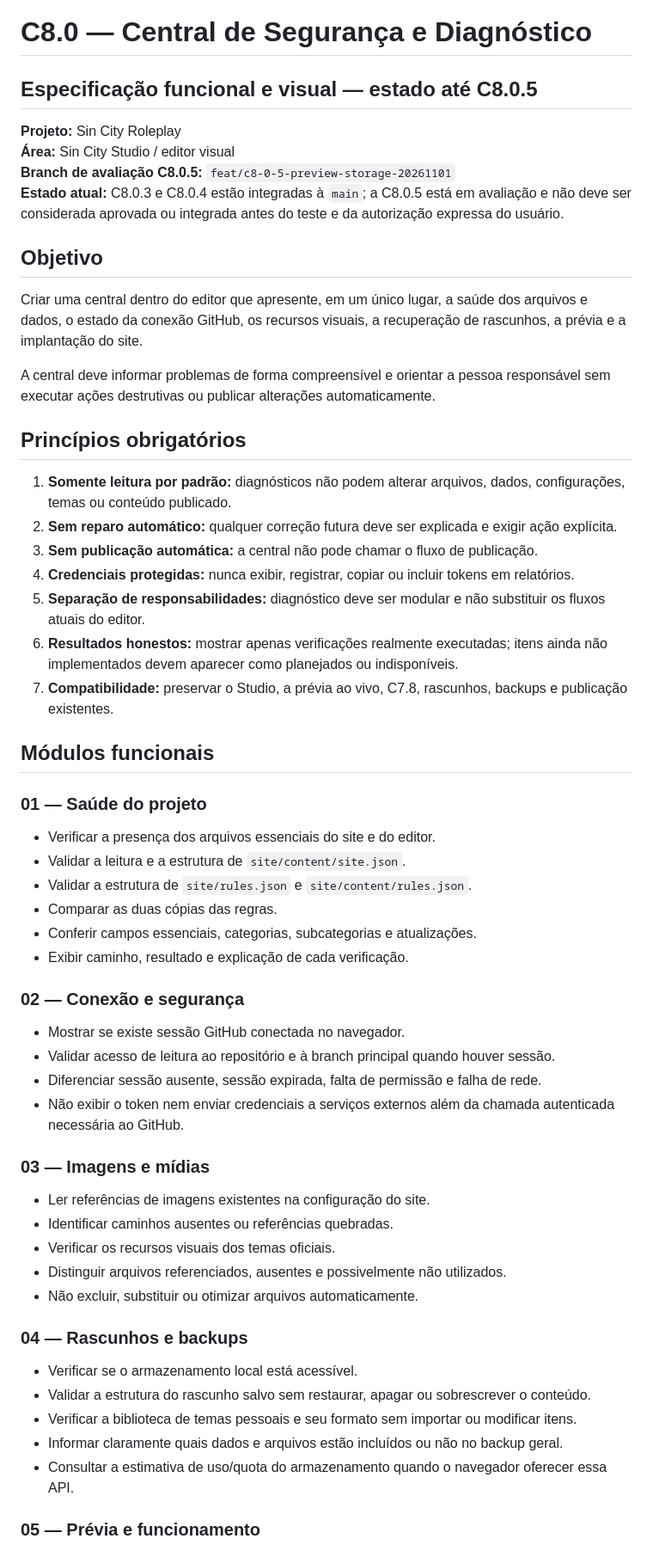
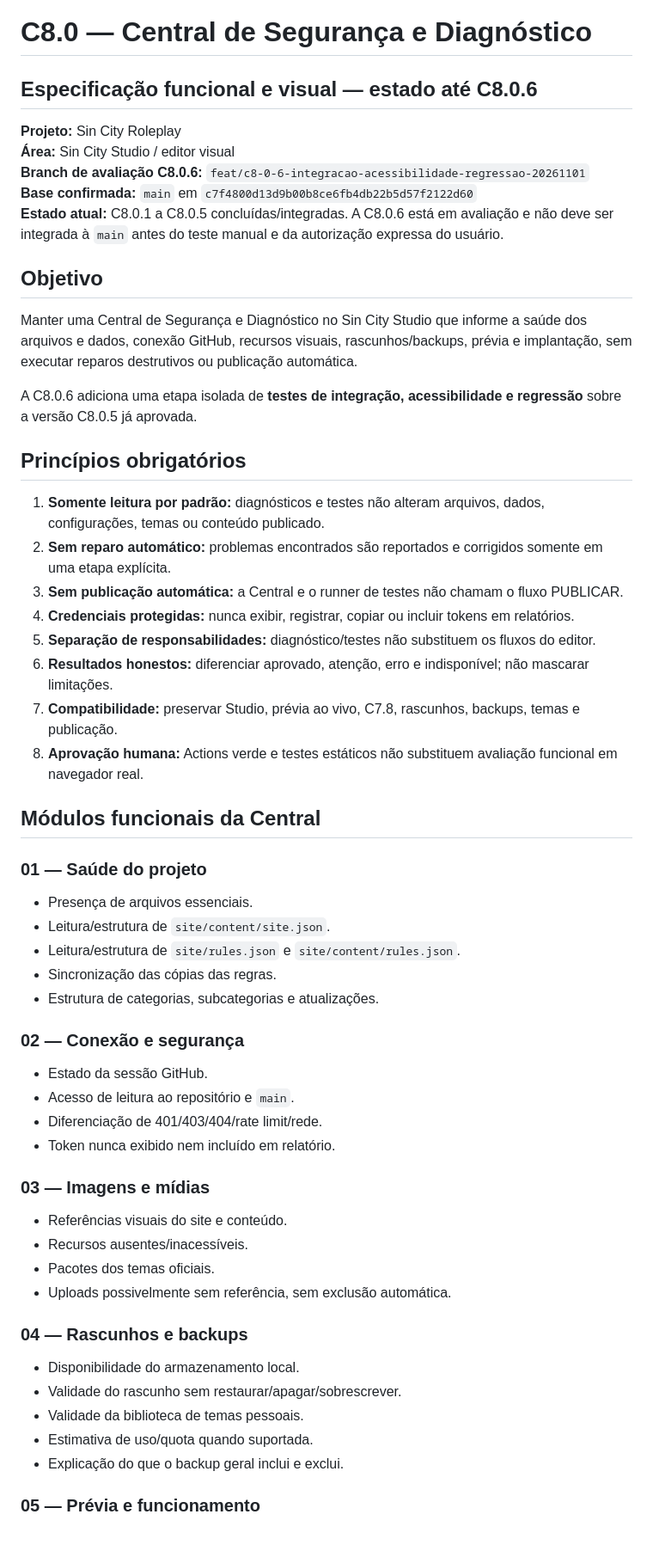
Before and after one commit to pertubbado/Sin-City, a Markdown page: C8.0-ESPECIFICACAO.md, the part around one of its changes. Shown at 86% size. GitHub-like rendering.

Commit message:
C8.0.6: atualizar estado e especificação dos testes

```diff
--- a/C8.0-ESPECIFICACAO.md
+++ b/C8.0-ESPECIFICACAO.md
@@ -1,56 +1,56 @@
 # C8.0 — Central de Segurança e Diagnóstico
 
-## Especificação funcional e visual — estado até C8.0.5
+## Especificação funcional e visual — estado até C8.0.6
 
 **Projeto:** Sin City Roleplay
 **Área:** Sin City Studio / editor visual
-**Branch de avaliação C8.0.5:** `feat/c8-0-5-preview-storage-20261101`
-**Estado atual:** C8.0.3 e C8.0.4 estão integradas à `main`; a C8.0.5 está em avaliação e não deve ser considerada aprovada ou integrada antes do teste e da autorização expressa do usuário.
+**Branch de avaliação C8.0.6:** `feat/c8-0-6-integracao-acessibilidade-regressao-20261101`
+**Base confirmada:** `main` em `c7f4800d13d9b00b8ce6fb4db22b5d57f2122d60`
+**Estado atual:** C8.0.1 a C8.0.5 concluídas/integradas. A C8.0.6 está em avaliação e não deve ser integrada à `main` antes do teste manual e da autorização expressa do usuário.
 
 ## Objetivo
 
-Criar uma central dentro do editor que apresente, em um único lugar, a saúde dos arquivos e dados, o estado da conexão GitHub, os recursos visuais, a recuperação de rascunhos, a prévia e a implantação do site.
+Manter uma Central de Segurança e Diagnóstico no Sin City Studio que informe a saúde dos arquivos e dados, conexão GitHub, recursos visuais, rascunhos/backups, prévia e implantação, sem executar reparos destrutivos ou publicação automática.
 
-A central deve informar problemas de forma compreensível e orientar a pessoa responsável sem executar ações destrutivas ou publicar alterações automaticamente.
+A C8.0.6 adiciona uma etapa isolada de **testes de integração, acessibilidade e regressão** sobre a versão C8.0.5 já aprovada.
 
 ## Princípios obrigatórios
 
-1. **Somente leitura por padrão:** diagnósticos não podem alterar arquivos, dados, configurações, temas ou conteúdo publicado.
-2. **Sem reparo automático:** qualquer correção futura deve ser explicada e exigir ação explícita.
-3. **Sem publicação automática:** a central não pode chamar o fluxo de publicação.
+1. **Somente leitura por padrão:** diagnósticos e testes não alteram arquivos, dados, configurações, temas ou conteúdo publicado.
+2. **Sem reparo automático:** problemas encontrados são reportados e corrigidos somente em uma etapa explícita.
+3. **Sem publicação automática:** a Central e o runner de testes não chamam o fluxo PUBLICAR.
 4. **Credenciais protegidas:** nunca exibir, registrar, copiar ou incluir tokens em relatórios.
-5. **Separação de responsabilidades:** diagnóstico deve ser modular e não substituir os fluxos atuais do editor.
-6. **Resultados honestos:** mostrar apenas verificações realmente executadas; itens ainda não implementados devem aparecer como planejados ou indisponíveis.
-7. **Compatibilidade:** preservar o Studio, a prévia ao vivo, C7.8, rascunhos, backups e publicação existentes.
+5. **Separação de responsabilidades:** diagnóstico/testes não substituem os fluxos do editor.
+6. **Resultados honestos:** diferenciar aprovado, atenção, erro e indisponível; não mascarar limitações.
+7. **Compatibilidade:** preservar Studio, prévia ao vivo, C7.8, rascunhos, backups, temas e publicação.
+8. **Aprovação humana:** Actions verde e testes estáticos não substituem avaliação funcional em navegador real.
 
-## Módulos funcionais
+## Módulos funcionais da Central
 
 ### 01 — Saúde do projeto
-- Verificar a presença dos arquivos essenciais do site e do editor.
-- Validar a leitura e a estrutura de `site/content/site.json`.
-- Validar a estrutura de `site/rules.json` e `site/content/rules.json`.
-- Comparar as duas cópias das regras.
-- Conferir campos essenciais, categorias, subcategorias e atualizações.
-- Exibir caminho, resultado e explicação de cada verificação.
+- Presença de arquivos essenciais.
+- Leitura/estrutura de `site/content/site.json`.
+- Leitura/estrutura de `site/rules.json` e `site/content/rules.json`.
+- Sincronização das cópias das regras.
+- Estrutura de categorias, subcategorias e atualizações.
 
 ### 02 — Conexão e segurança
-- Mostrar se existe sessão GitHub conectada no navegador.
-- Validar acesso de leitura ao repositório e à branch principal quando houver sessão.
-- Diferenciar sessão ausente, sessão expirada, falta de permissão e falha de rede.
-- Não exibir o token nem enviar credenciais a serviços externos além da chamada autenticada necessária ao GitHub.
+- Estado da sessão GitHub.
+- Acesso de leitura ao repositório e `main`.
+- Diferenciação de 401/403/404/rate limit/rede.
+- Token nunca exibido nem incluído em relatório.
 
 ### 03 — Imagens e mídias
-- Ler referências de imagens existentes na configuração do site.
-- Identificar caminhos ausentes ou referências quebradas.
-- Verificar os recursos visuais dos temas oficiais.
-- Distinguir arquivos referenciados, ausentes e possivelmente não utilizados.
-- Não excluir, substituir ou otimizar arquivos automaticamente.
+- Referências visuais do site e conteúdo.
+- Recursos ausentes/inacessíveis.
+- Pacotes dos temas oficiais.
+- Uploads possivelmente sem referência, sem exclusão automática.
 
 ### 04 — Rascunhos e backups
-- Verificar se o armazenamento local está acessível.
-- Validar a estrutura do rascunho salvo sem restaurar, apagar ou sobrescrever o conteúdo.
-- Verificar a biblioteca de temas pessoais e seu formato sem importar ou modificar itens.
-- Informar claramente quais dados e arquivos estão incluídos ou não no backup geral.
-- Consultar a estimativa de uso/quota do armazenamento quando o navegador oferecer essa API.
+- Disponibilidade do armazenamento local.
+- Validade do rascunho sem restaurar/apagar/sobrescrever.
+- Validade da biblioteca de temas pessoais.
+- Estimativa de uso/quota quando suportada.
+- Explicação do que o backup geral inclui e exclui.
 
 ### 05 — Prévia e funcionamento
```
Also changed, not shown: other parts of C8.0-ESPECIFICACAO.md (+88 -116 lines).
